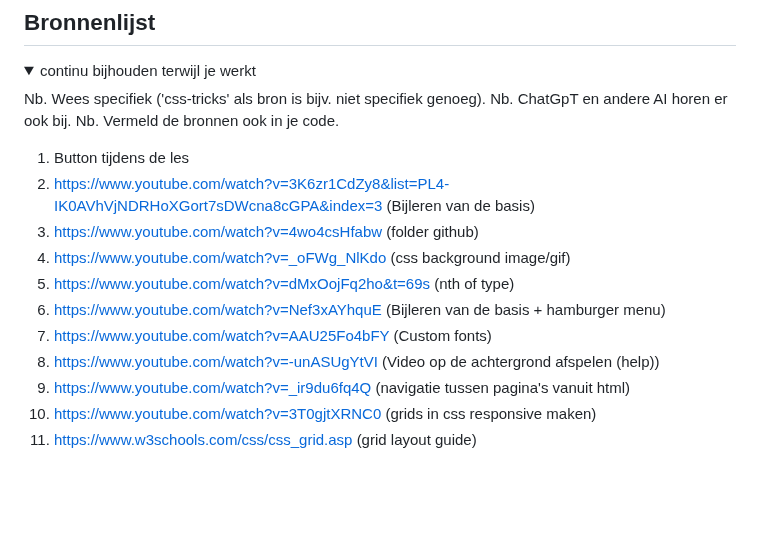
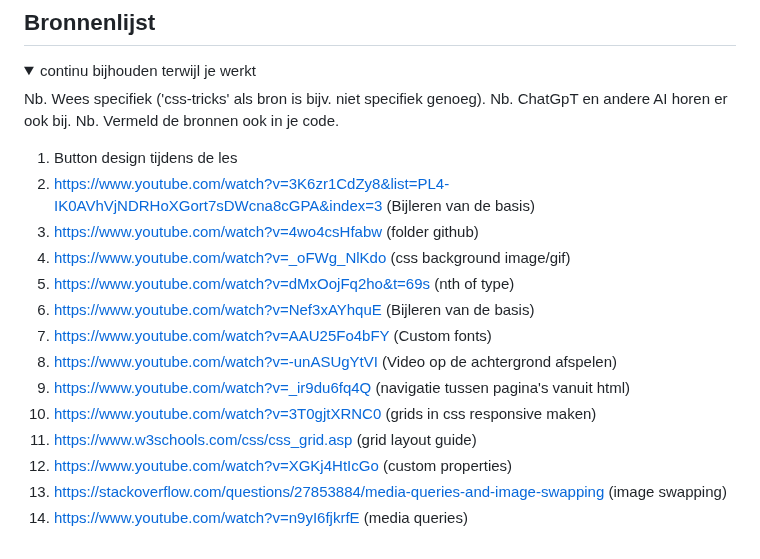
Before and after one commit to jeffreynetten/FED25-26, a Markdown page: README.md, the part around the change. Drawn GitHub-style; blank space fills up the shorter version.

```diff
--- a/README.md
+++ b/README.md
@@ -235,16 +235,19 @@ Nb. Door *open* toe te voegen aan een *details* element kun je deze standaard op
   Nb. ChatGpT en andere AI horen er ook bij.
   Nb. Vermeld de bronnen ook in je code.
 
-  1. Button tijdens de les
+  1. Button design tijdens de les
   2. https://www.youtube.com/watch?v=3K6zr1CdZy8&list=PL4-IK0AVhVjNDRHoXGort7sDWcna8cGPA&index=3 (Bijleren van de basis)
   3. https://www.youtube.com/watch?v=4wo4csHfabw (folder github)
   4. https://www.youtube.com/watch?v=_oFWg_NlKdo (css background image/gif)
   5. https://www.youtube.com/watch?v=dMxOojFq2ho&t=69s (nth of type)
-  6. https://www.youtube.com/watch?v=Nef3xAYhquE (Bijleren van de basis + hamburger menu)
+  6. https://www.youtube.com/watch?v=Nef3xAYhquE (Bijleren van de basis)
   7. https://www.youtube.com/watch?v=AAU25Fo4bFY (Custom fonts)
-  8. https://www.youtube.com/watch?v=-unASUgYtVI (Video op de achtergrond afspelen (help))
+  8. https://www.youtube.com/watch?v=-unASUgYtVI (Video op de achtergrond afspelen)
   9. https://www.youtube.com/watch?v=_ir9du6fq4Q (navigatie tussen pagina's vanuit html)
   10. https://www.youtube.com/watch?v=3T0gjtXRNC0 (grids in css responsive maken)
   11. https://www.w3schools.com/css/css_grid.asp (grid layout guide)
+  12. https://www.youtube.com/watch?v=XGKj4HtIcGo (custom properties)
+  13. https://stackoverflow.com/questions/27853884/media-queries-and-image-swapping (image swapping)
+  14. https://www.youtube.com/watch?v=n9yI6fjkrfE (media queries)
 
 </details>
```
